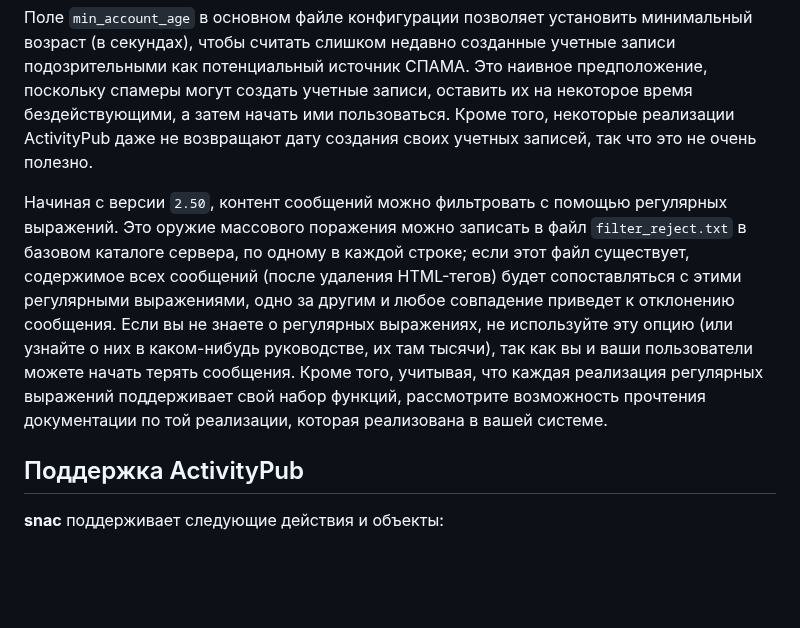
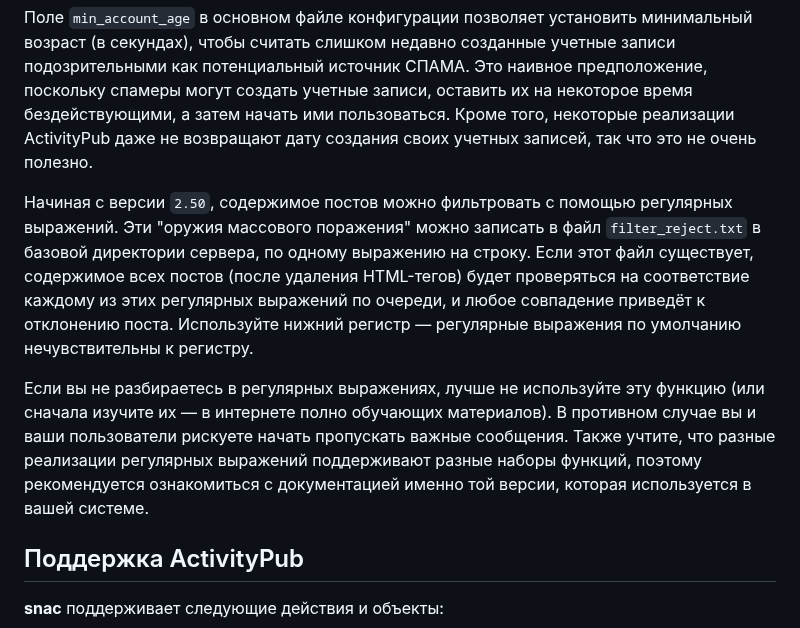
Before and after one commit to vorons/snac-docs, a Markdown page: docs/home.md, the part around the change. Rendered like a GitHub page; blank space fills up the shorter version.

```diff
--- a/docs/home.md
+++ b/docs/home.md
@@ -767,7 +767,9 @@ snac adduser $HOME/snac-data
 
 Поле `min_account_age` в основном файле конфигурации позволяет установить минимальный возраст (в секундах), чтобы считать слишком недавно созданные учетные записи подозрительными как потенциальный источник СПАМА. Это наивное предположение, поскольку спамеры могут создать учетные записи, оставить их на некоторое время бездействующими, а затем начать ими пользоваться. Кроме того, некоторые реализации ActivityPub даже не возвращают дату создания своих учетных записей, так что это не очень полезно.
 
-Начиная с версии `2.50`, контент сообщений можно фильтровать с помощью регулярных выражений. Это оружие массового поражения можно записать в файл `filter_reject.txt` в базовом каталоге сервера, по одному в каждой строке; если этот файл существует, содержимое всех сообщений  (после удаления HTML-тегов) будет сопоставляться с этими регулярными выражениями, одно за другим и любое совпадение приведет к отклонению сообщения. Если вы не знаете о регулярных выражениях, не используйте эту опцию (или узнайте о них в каком-нибудь руководстве, их там тысячи), так как вы и ваши пользователи можете начать терять сообщения. Кроме того, учитывая, что каждая реализация регулярных выражений поддерживает свой набор функций, рассмотрите возможность прочтения документации по той реализации, которая реализована в вашей системе.
+Начиная с версии `2.50`, содержимое постов можно фильтровать с помощью регулярных выражений. Эти "оружия массового поражения" можно записать в файл `filter_reject.txt` в базовой директории сервера, по одному выражению на строку. Если этот файл существует, содержимое всех постов (после удаления HTML-тегов) будет проверяться на соответствие каждому из этих регулярных выражений по очереди, и любое совпадение приведёт к отклонению поста. Используйте нижний регистр — регулярные выражения по умолчанию нечувствительны к регистру.
+
+Если вы не разбираетесь в регулярных выражениях, лучше не используйте эту функцию (или сначала изучите их — в интернете полно обучающих материалов). В противном случае вы и ваши пользователи рискуете начать пропускать важные сообщения. Также учтите, что разные реализации регулярных выражений поддерживают разные наборы функций, поэтому рекомендуется ознакомиться с документацией именно той версии, которая используется в вашей системе.
 
 ## Поддержка ActivityPub
 
```
